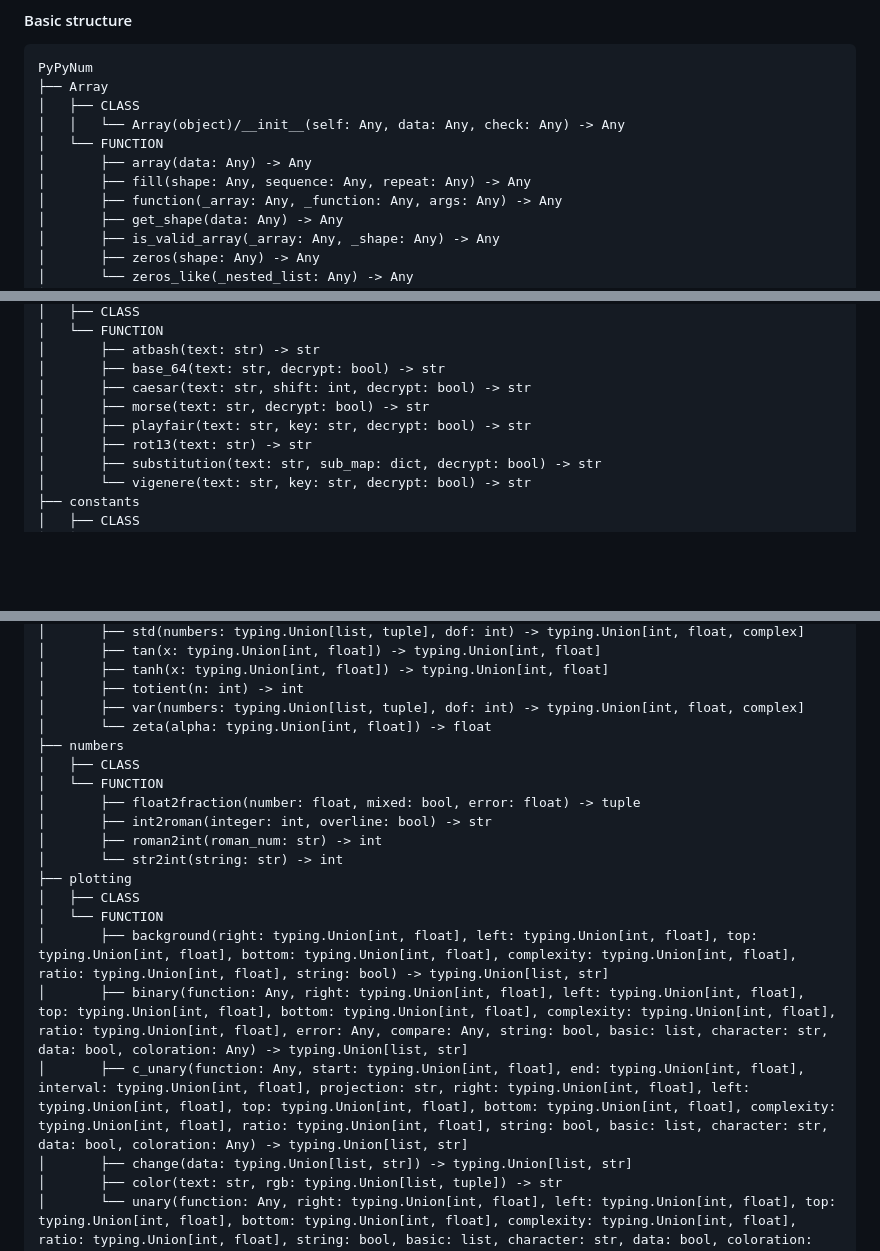
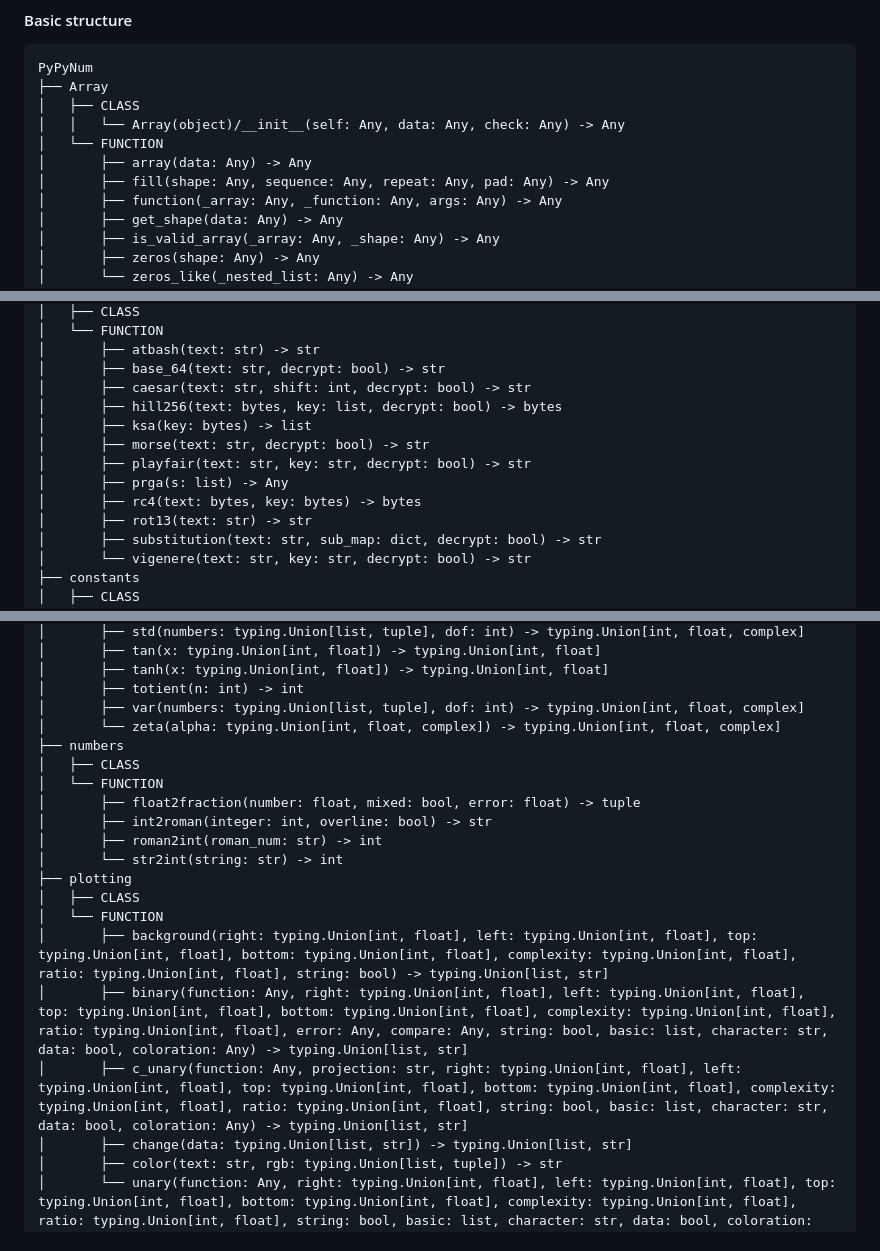
Before and after one commit to PythonSJL/PyPyNum, a Markdown page: README.md, 3 parts joined by grey strips. Rendered like a GitHub page; blank space fills up the shorter version.

```diff
--- a/README.md
+++ b/README.md
@@ -199,7 +149,7 @@ PyPyNum
 │   │   └── Array(object)/__init__(self: Any, data: Any, check: Any) -> Any
 │   └── FUNCTION
 │       ├── array(data: Any) -> Any
-│       ├── fill(shape: Any, sequence: Any, repeat: Any) -> Any
+│       ├── fill(shape: Any, sequence: Any, repeat: Any, pad: Any) -> Any
 │       ├── function(_array: Any, _function: Any, args: Any) -> Any
 │       ├── get_shape(data: Any) -> Any
 │       ├── is_valid_array(_array: Any, _shape: Any) -> Any
@@ -327,8 +277,12 @@ PyPyNum
 │       ├── atbash(text: str) -> str
 │       ├── base_64(text: str, decrypt: bool) -> str
 │       ├── caesar(text: str, shift: int, decrypt: bool) -> str
+│       ├── hill256(text: bytes, key: list, decrypt: bool) -> bytes
+│       ├── ksa(key: bytes) -> list
 │       ├── morse(text: str, decrypt: bool) -> str
 │       ├── playfair(text: str, key: str, decrypt: bool) -> str
+│       ├── prga(s: list) -> Any
+│       ├── rc4(text: bytes, key: bytes) -> bytes
 │       ├── rot13(text: str) -> str
 │       ├── substitution(text: str, sub_map: dict, decrypt: bool) -> str
 │       └── vigenere(text: str, key: str, decrypt: bool) -> str
@@ -428,7 +382,7 @@ PyPyNum
 │       ├── tanh(x: typing.Union[int, float]) -> typing.Union[int, float]
 │       ├── totient(n: int) -> int
 │       ├── var(numbers: typing.Union[list, tuple], dof: int) -> typing.Union[int, float, complex]
-│       └── zeta(alpha: typing.Union[int, float]) -> float
+│       └── zeta(alpha: typing.Union[int, float, complex]) -> typing.Union[int, float, complex]
 ├── numbers
 │   ├── CLASS
 │   └── FUNCTION
@@ -441,7 +395,7 @@ PyPyNum
 │   └── FUNCTION
 │       ├── background(right: typing.Union[int, float], left: typing.Union[int, float], top: typing.Union[int, float], bottom: typing.Union[int, float], complexity: typing.Union[int, float], ratio: typing.Union[int, float], string: bool) -> typing.Union[list, str]
 │       ├── binary(function: Any, right: typing.Union[int, float], left: typing.Union[int, float], top: typing.Union[int, float], bottom: typing.Union[int, float], complexity: typing.Union[int, float], ratio: typing.Union[int, float], error: Any, compare: Any, string: bool, basic: list, character: str, data: bool, coloration: Any) -> typing.Union[list, str]
-│       ├── c_unary(function: Any, start: typing.Union[int, float], end: typing.Union[int, float], interval: typing.Union[int, float], projection: str, right: typing.Union[int, float], left: typing.Union[int, float], top: typing.Union[int, float], bottom: typing.Union[int, float], complexity: typing.Union[int, float], ratio: typing.Union[int, float], string: bool, basic: list, character: str, data: bool, coloration: Any) -> typing.Union[list, str]
+│       ├── c_unary(function: Any, projection: str, right: typing.Union[int, float], left: typing.Union[int, float], top: typing.Union[int, float], bottom: typing.Union[int, float], complexity: typing.Union[int, float], ratio: typing.Union[int, float], string: bool, basic: list, character: str, data: bool, coloration: Any) -> typing.Union[list, str]
 │       ├── change(data: typing.Union[list, str]) -> typing.Union[list, str]
 │       ├── color(text: str, rgb: typing.Union[list, tuple]) -> str
 │       └── unary(function: Any, right: typing.Union[int, float], left: typing.Union[int, float], top: typing.Union[int, float], bottom: typing.Union[int, float], complexity: typing.Union[int, float], ratio: typing.Union[int, float], string: bool, basic: list, character: str, data: bool, coloration: Any) -> typing.Union[list, str]
```
Also changed, not shown: other parts of README.md (+47 -87 lines).
